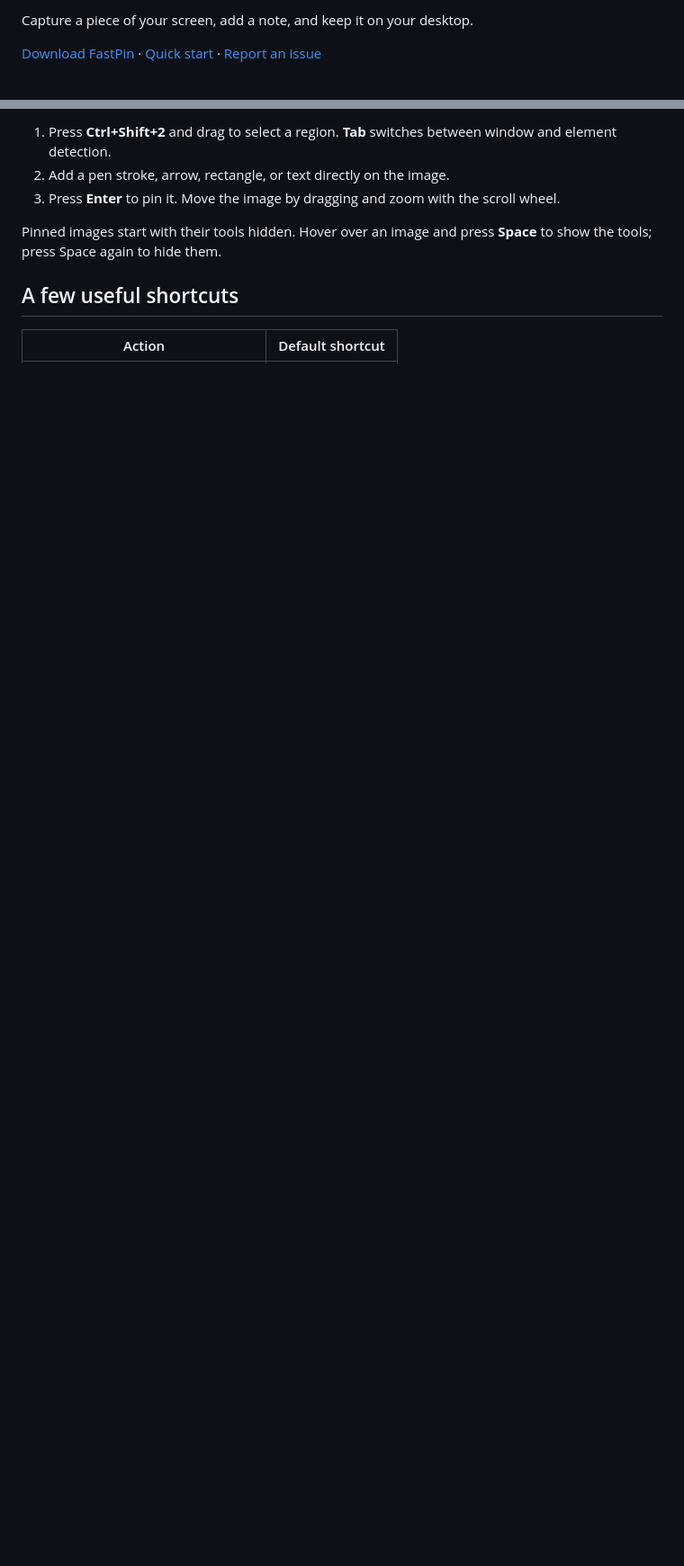
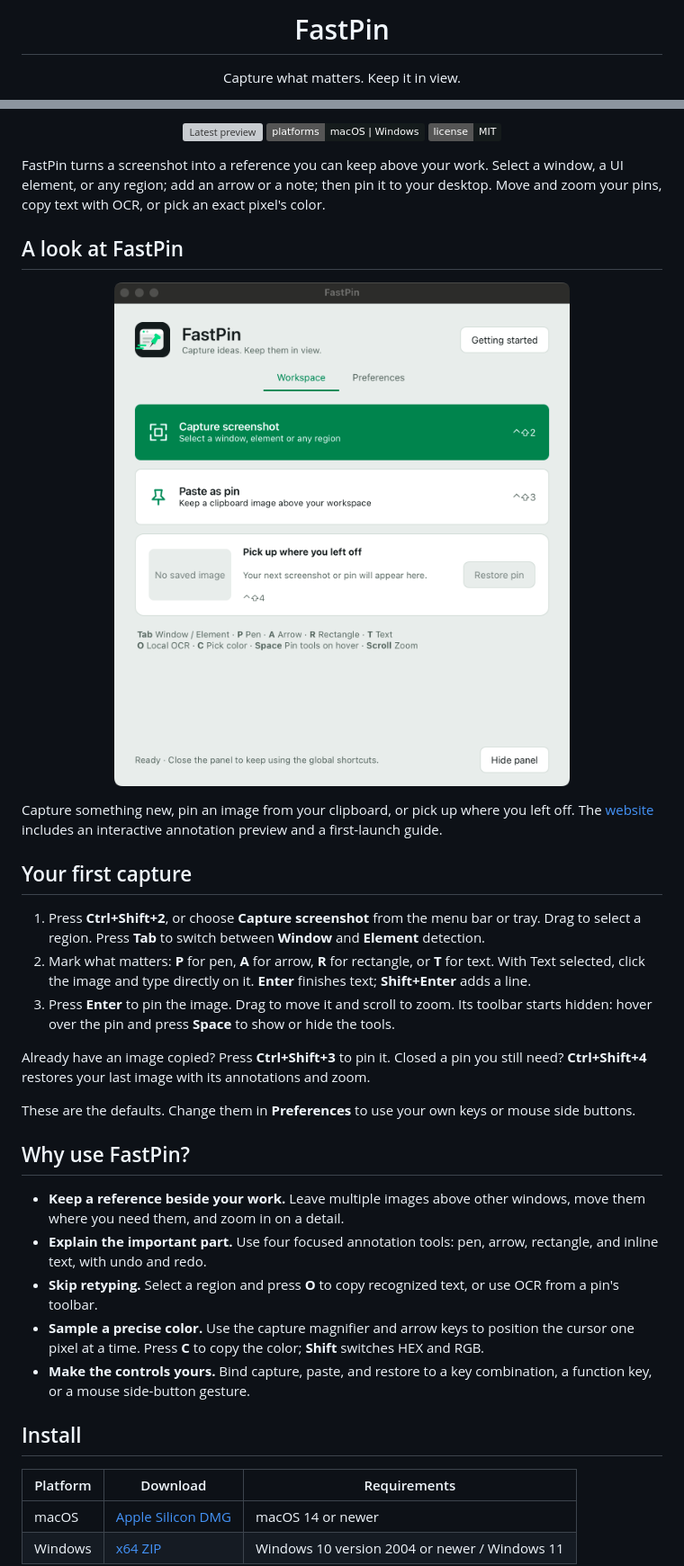
Before and after one commit to TempestShaw/FastPin, a Markdown page: README.md, 2 parts joined by grey strips. Shown: that part at 90% size. GitHub-like rendering; pictures changed too: docs/assets/workspace.png (added); badges without logos; blank space fills up the shorter version; grey boxes are pictures that could not be loaded.

Commit message:
Present FastPin with product walkthrough and download guide

```diff
--- a/README.md
+++ b/README.md
@@ -2,5 +4,5 @@
 
-Capture a piece of your screen, add a note, and keep it on your desktop.
+<h1 align="center">FastPin</h1>
 
-[Download FastPin](https://github.com/TempestShaw/FastPin/releases) · [Quick start](GETTING_STARTED.md) · [Report an issue](https://github.com/TempestShaw/FastPin/issues)
+<p align="center">Capture what matters. Keep it in view.</p>
 
@@ -8,10 +16,44 @@ Capture a piece of your screen, add a note, and keep it on your desktop.
 
-1. Press **Ctrl+Shift+2** and drag to select a region. **Tab** switches between window and element detection.
-2. Add a pen stroke, arrow, rectangle, or text directly on the image.
-3. Press **Enter** to pin it. Move the image by dragging and zoom with the scroll wheel.
+<p align="center">
+  <a href="https://github.com/TempestShaw/FastPin/releases"><img alt="Latest preview" src="https://img.shields.io/github/v/release/TempestShaw/FastPin?include_prereleases&amp;label=preview&amp;color=19D98A"></a>
+  <img alt="macOS and Windows" src="https://img.shields.io/badge/platforms-macOS%20%7C%20Windows-151B1C">
+  <a href="LICENSE.md"><img alt="MIT license" src="https://img.shields.io/badge/license-MIT-151B1C"></a>
+</p>
 
-Pinned images start with their tools hidden. Hover over an image and press **Space** to show the tools; press Space again to hide them.
+FastPin turns a screenshot into a reference you can keep above your work. Select a window, a UI element, or any region; add an arrow or a note; then pin it to your desktop. Move and zoom your pins, copy text with OCR, or pick an exact pixel's color.
 
-## A few useful shortcuts
+## A look at FastPin
 
-| Action | Default shortcut |
+<p align="center">
+  <a href="https://fastpin.happysage32.chatgpt.site/">
+    <img src="docs/assets/workspace.png" alt="FastPin's Workspace panel on macOS, with Capture screenshot, Paste as pin, and Restore pin controls" width="620">
+  </a>
+</p>
+
+Capture something new, pin an image from your clipboard, or pick up where you left off. The [website](https://fastpin.happysage32.chatgpt.site/) includes an interactive annotation preview and a first-launch guide.
+
+## Your first capture
+
+1. Press **Ctrl+Shift+2**, or choose **Capture screenshot** from the menu bar or tray. Drag to select a region. Press **Tab** to switch between **Window** and **Element** detection.
+2. Mark what matters: **P** for pen, **A** for arrow, **R** for rectangle, or **T** for text. With Text selected, click the image and type directly on it. **Enter** finishes text; **Shift+Enter** adds a line.
+3. Press **Enter** to pin the image. Drag to move it and scroll to zoom. Its toolbar starts hidden: hover over the pin and press **Space** to show or hide the tools.
+
+Already have an image copied? Press **Ctrl+Shift+3** to pin it. Closed a pin you still need? **Ctrl+Shift+4** restores your last image with its annotations and zoom.
+
+These are the defaults. Change them in **Preferences** to use your own keys or mouse side buttons.
+
+## Why use FastPin?
+
+- **Keep a reference beside your work.** Leave multiple images above other windows, move them where you need them, and zoom in on a detail.
+- **Explain the important part.** Use four focused annotation tools: pen, arrow, rectangle, and inline text, with undo and redo.
+- **Skip retyping.** Select a region and press **O** to copy recognized text, or use OCR from a pin's toolbar.
+- **Sample a precise color.** Use the capture magnifier and arrow keys to position the cursor one pixel at a time. Press **C** to copy the color; **Shift** switches HEX and RGB.
+- **Make the controls yours.** Bind capture, paste, and restore to a key combination, a function key, or a mouse side-button gesture.
+
+## Install
+
+| Platform | Download | Requirements |
+| --- | --- | --- |
+| macOS | [Apple Silicon DMG](https://github.com/TempestShaw/FastPin/releases/download/v0.1.0-preview.3/FastPin-0.1.0-preview.3-macOS-arm64.dmg) | macOS 14 or newer |
+| Windows | [x64 ZIP](https://github.com/TempestShaw/FastPin/releases/download/v0.1.0-preview.3/FastPin-0.1.0-preview.3-Windows-x64.zip) | Windows 10 version 2004 or newer / Windows 11 |
+
```
Also changed, not shown: other parts of README.md (+39 -13 lines), NOTICE.md (+3 -3 lines).
